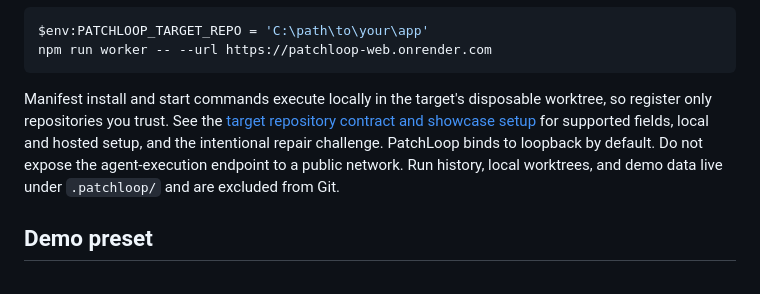
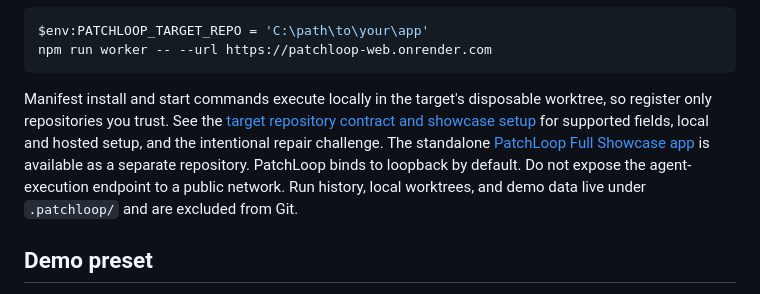
Before and after one commit to demonchant/kane-cli, a Markdown page: README.md, the part around the change. Rendered like a GitHub page.

Commit message:
Link public PatchLoop showcase target

````diff
--- a/README.md
+++ b/README.md
@@ -107,7 +107,7 @@ $env:PATCHLOOP_TARGET_REPO = 'C:\path\to\your\app'
 npm run worker -- --url https://patchloop-web.onrender.com
 ```
 
-Manifest install and start commands execute locally in the target's disposable worktree, so register only repositories you trust. See the [target repository contract and showcase setup](docs/target-repositories.md) for supported fields, local and hosted setup, and the intentional repair challenge. PatchLoop binds to loopback by default. Do not expose the agent-execution endpoint to a public network. Run history, local worktrees, and demo data live under `.patchloop/` and are excluded from Git.
+Manifest install and start commands execute locally in the target's disposable worktree, so register only repositories you trust. See the [target repository contract and showcase setup](docs/target-repositories.md) for supported fields, local and hosted setup, and the intentional repair challenge. The standalone [PatchLoop Full Showcase app](https://github.com/demonchant/patchloop-full-showcase) is available as a separate repository. PatchLoop binds to loopback by default. Do not expose the agent-execution endpoint to a public network. Run history, local worktrees, and demo data live under `.patchloop/` and are excluded from Git.
 
 ## Demo preset
 
````
Also changed, not shown: docs/target-repositories.md (+1 -1 lines).
